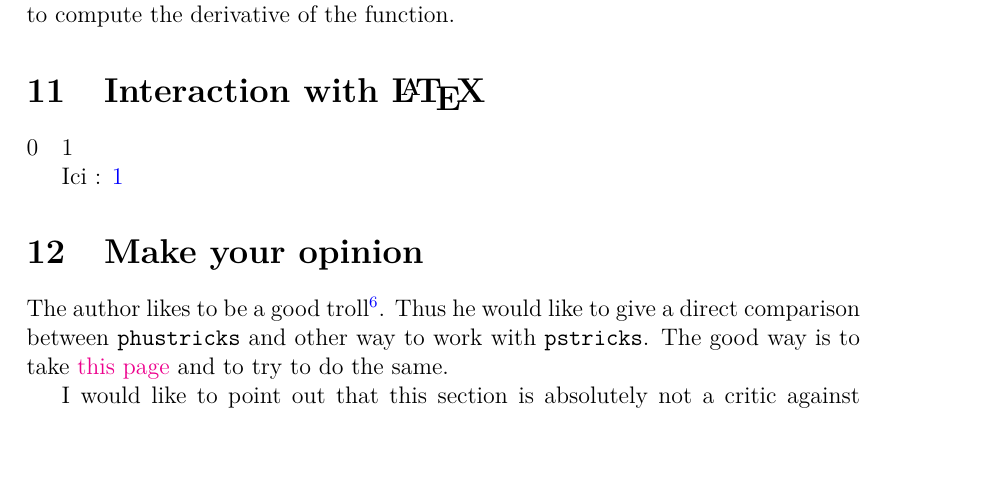
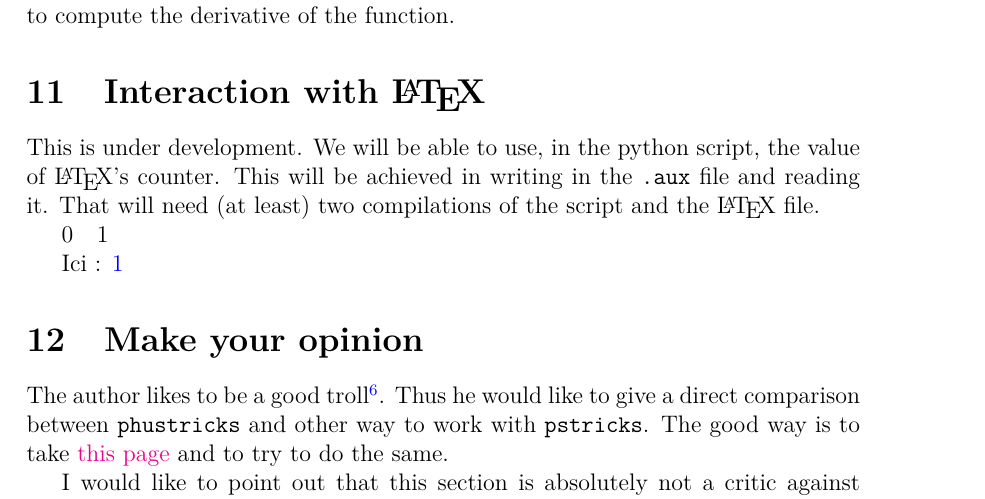
Before and after one commit to LaurentClaessens/yanntricks, a LaTeX document (documentation/phystricks-doc.tex, which reads documentation/lines.tex): part of page 13 of 15, cut so that both start at the same text, the shorter picture padded with empty space. Compiled offline with LaTeX, dvips and Ghostscript.

Commit message:
modified:   documentation/lines.tex

```diff
--- a/documentation/lines.tex
+++ b/documentation/lines.tex
@@ -355,6 +355,7 @@ The methods \verb+tangent_vector+ and \verb+normal_verctor+ are using Sage in or
 \section{Interaction with \LaTeX}
 %+++++++++++++++++++++++++++++++++++++++++++++++++++++++++++++++++++++++++++++++++++++++++++++++++++++++++++++++++++++++++++
 
+This is under development. We will be able to use, in the python script, the value of \LaTeX's counter. This will be achieved in writing in the \verb+.aux+ file and reading it. That will need (at least) two compilations of the script and the \LaTeX\ file.
 
 
 \arabic{equation}
```
